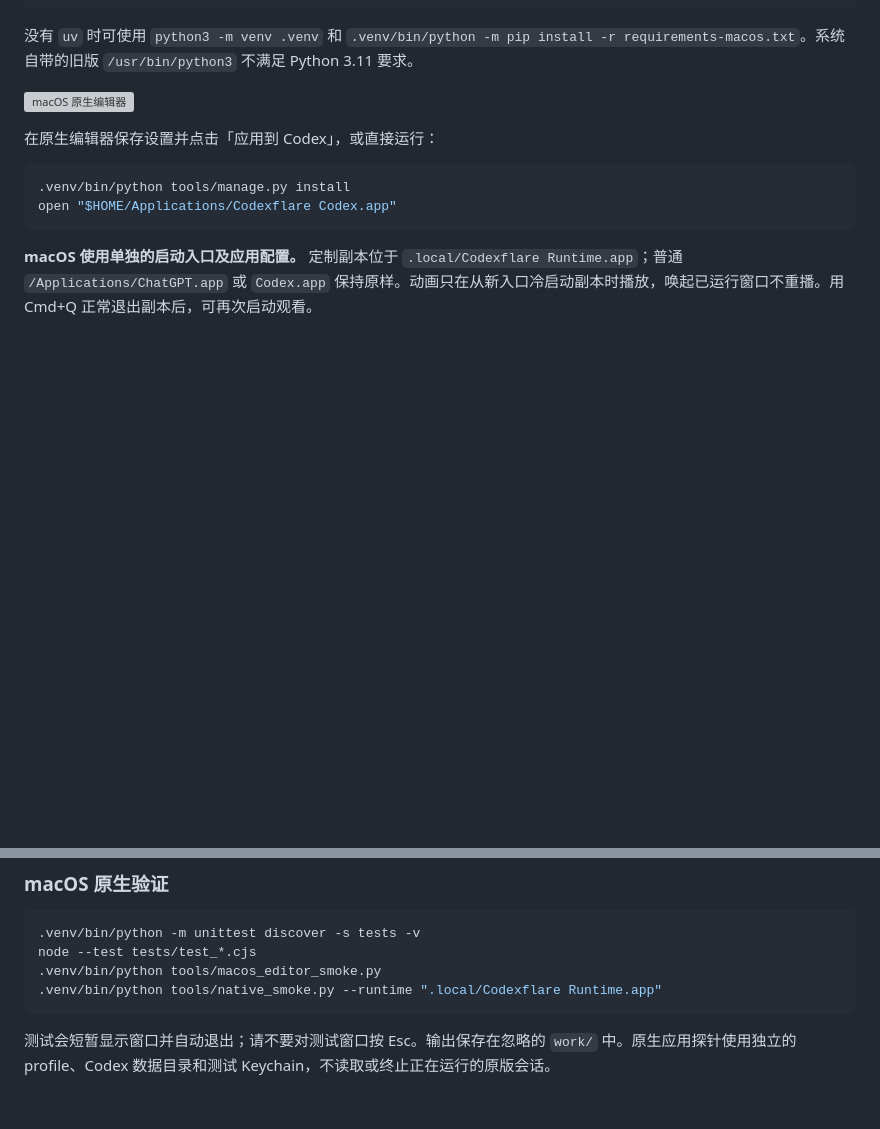
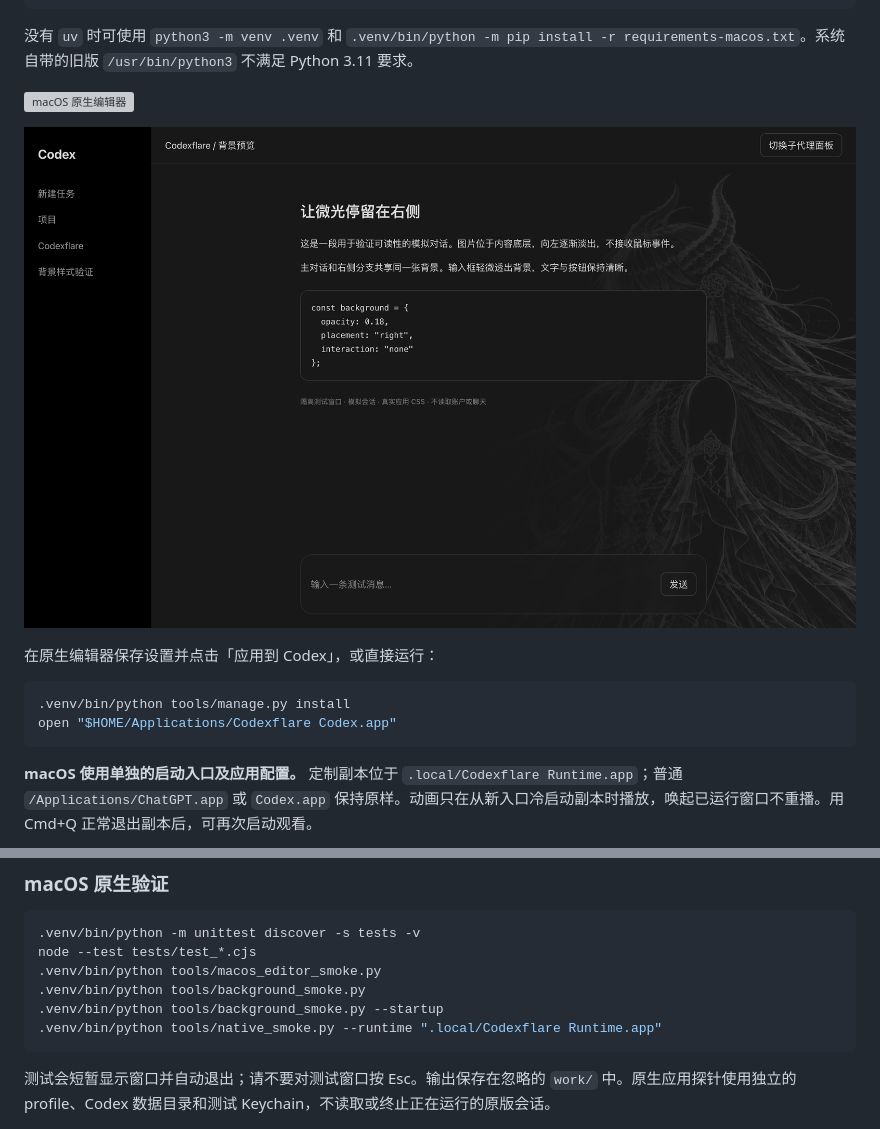
Before and after one commit to epsilon10111/Codexflare, a Markdown page: README.md, 2 parts joined by grey strips. Drawn GitHub-style; pictures changed too: docs/images/background-macos.png (added); blank space fills up the shorter version; grey boxes are pictures that could not be loaded.

````diff
--- a/README.md
+++ b/README.md
@@ -46,6 +46,8 @@ uv pip install --python .venv/bin/python -r requirements-macos.txt
 没有 `uv` 时可使用 `python3 -m venv .venv` 和 `.venv/bin/python -m pip install -r requirements-macos.txt`。系统自带的旧版 `/usr/bin/python3` 不满足 Python 3.11 要求。
 
 ![macOS 原生编辑器](docs/images/editor-macos.png)
+
+![macOS 背景效果（真实应用样式、模拟会话）](docs/images/background-macos.png)
 
 在原生编辑器保存设置并点击「应用到 Codex」，或直接运行：
 
@@ -197,6 +199,8 @@ python3 tools/build_rpm.py
 .venv/bin/python -m unittest discover -s tests -v
 node --test tests/test_*.cjs
 .venv/bin/python tools/macos_editor_smoke.py
+.venv/bin/python tools/background_smoke.py
+.venv/bin/python tools/background_smoke.py --startup
 .venv/bin/python tools/native_smoke.py --runtime ".local/Codexflare Runtime.app"
 ```
 
````
Also changed, not shown: VALIDATION.md (+19 -0 lines), 6 other files.
